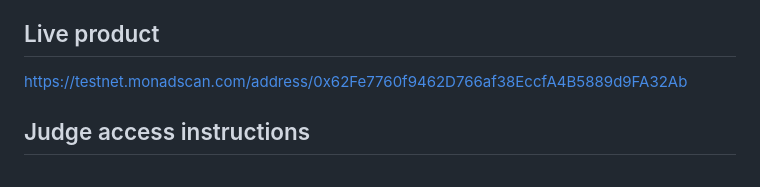
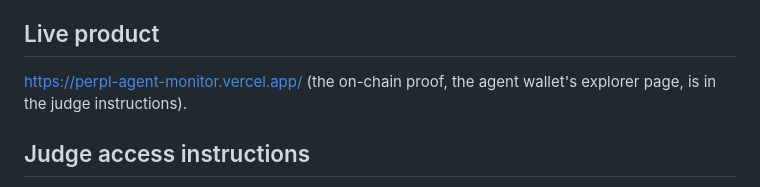
Before and after one commit to akugone/mm-plugin-perpl, a Markdown page: docs/SUBMISSION.md, the part around the change. Drawn GitHub-style.

Commit message:
submission: live product is the dashboard

```diff
--- a/docs/SUBMISSION.md
+++ b/docs/SUBMISSION.md
@@ -54,7 +54,8 @@ WHAT WE MEASURE — Installs, accounts opened through the plugin, orders placed,
 
 ## Live product
 
-https://testnet.monadscan.com/address/0x62Fe7760f9462D766af38EccfA4B5889d9FA32Ab
+https://perpl-agent-monitor.vercel.app/ (the on-chain proof, the agent wallet's explorer page, is in the judge
+instructions).
 
 ## Judge access instructions
 
```
